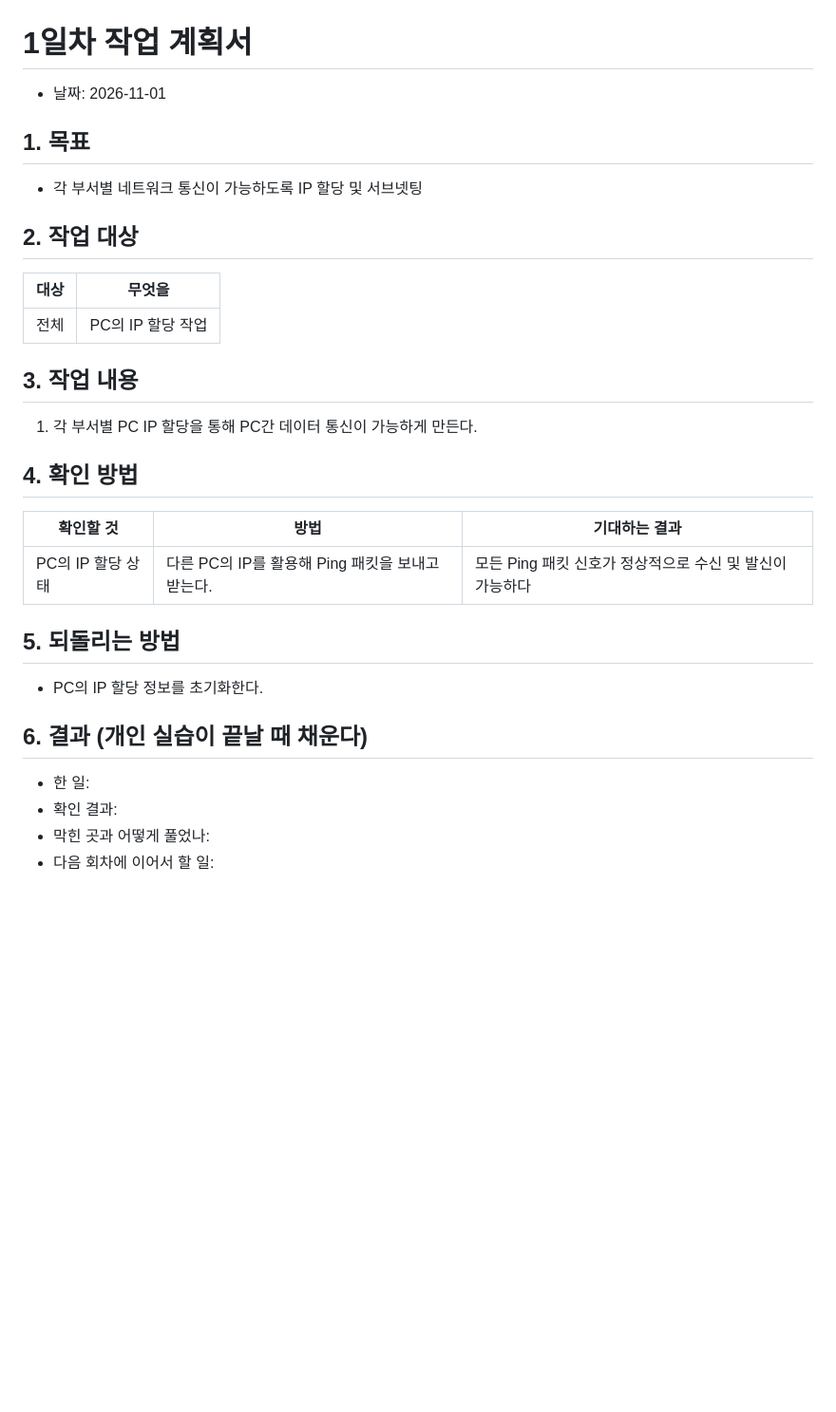
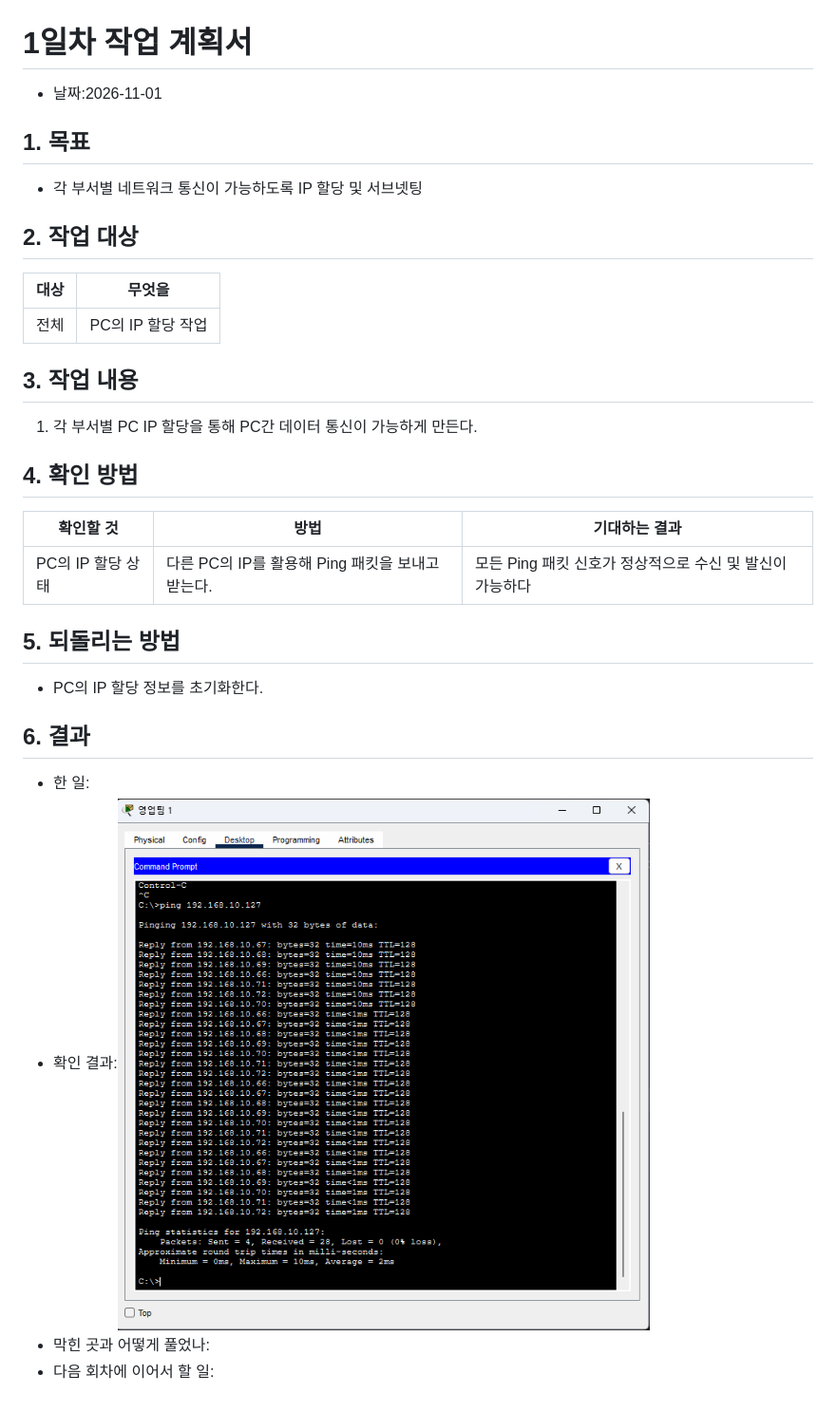
Before and after one commit to ehdrjs2009/ehdrjs, a Markdown page: 02_작업계획/261101_작업_계획서.md, the part around the change. Shown at 95% size. Rendered like a GitHub page; pictures changed too: 첨부파일/IP설정테스트.png (added); blank space fills up the shorter version.

Commit message:
2일차 네트워크 설정

```diff
--- a/02_작업계획/261101_작업_계획서.md
+++ b/02_작업계획/261101_작업_계획서.md
@@ -1,11 +1,10 @@
 # 1일차 작업 계획서
 
-- 날짜: 2026-11-01
+- 날짜:2026-11-01
 
 ## 1. 목표
 
-- 각 부서별 네트워크 통신이
-가능하도록 IP 할당 및 서브넷팅
+- 각 부서별 네트워크 통신이 가능하도록 IP 할당 및 서브넷팅
 
 ## 2. 작업 대상
 
@@ -15,9 +14,7 @@
 
 ## 3. 작업 내용
 
-1. 각 부서별 PC IP 할당을 통해
-PC간 데이터 통신이 가능하게
-만든다.
+1. 각 부서별 PC IP 할당을 통해 PC간 데이터 통신이 가능하게 만든다.
 
 ## 4. 확인 방법
 
@@ -29,9 +26,9 @@ PC간 데이터 통신이 가능하게
 
 - PC의 IP 할당 정보를 초기화한다.
 
-## 6. 결과 (개인 실습이 끝날 때 채운다)
+## 6. 결과
 
 - 한 일:
-- 확인 결과:
+- 확인 결과:![핑테스트결과](../첨부파일/IP설정테스트.png)
 - 막힌 곳과 어떻게 풀었나:
 - 다음 회차에 이어서 할 일:
```
Also changed, not shown: README.md (+2 -0 lines), 1 other file.
